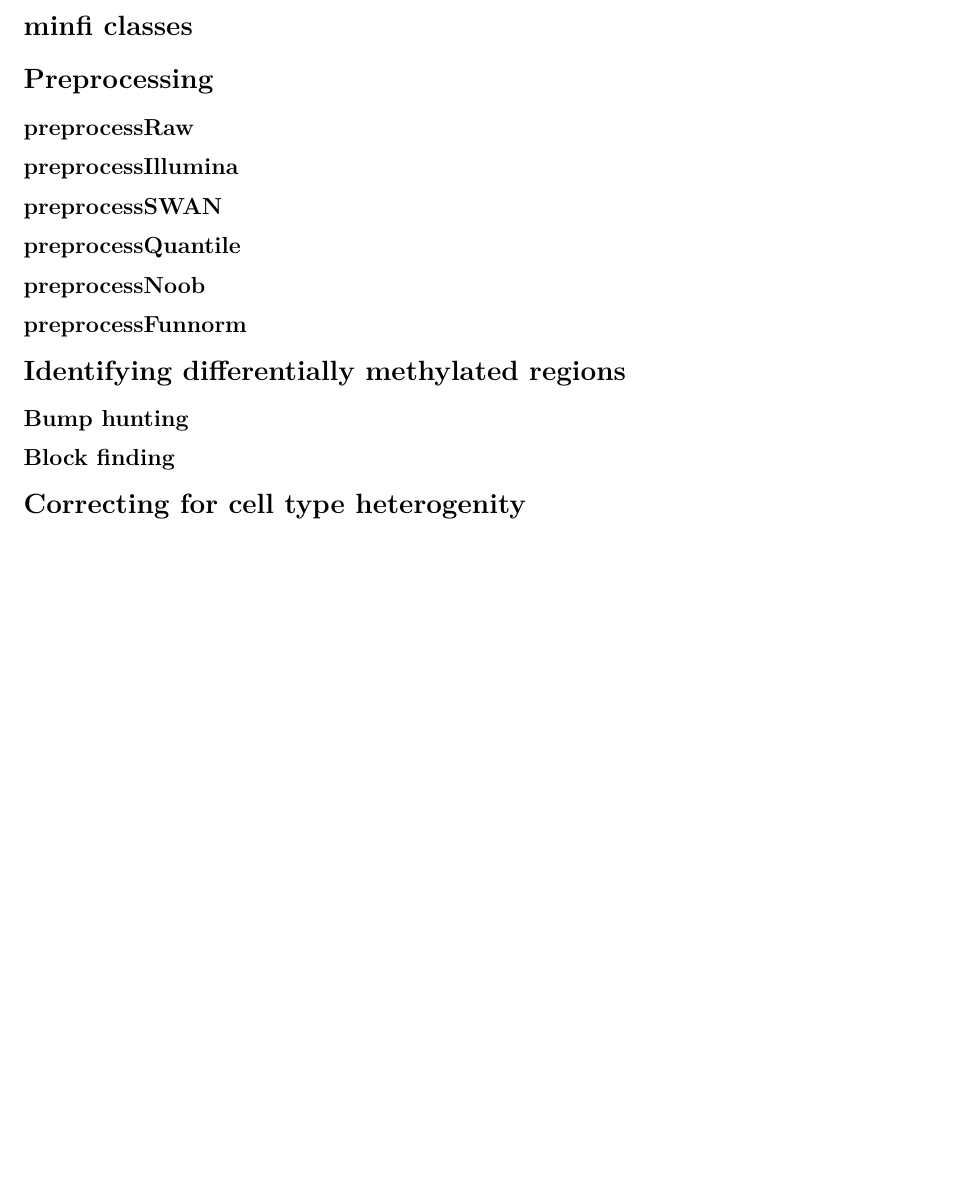
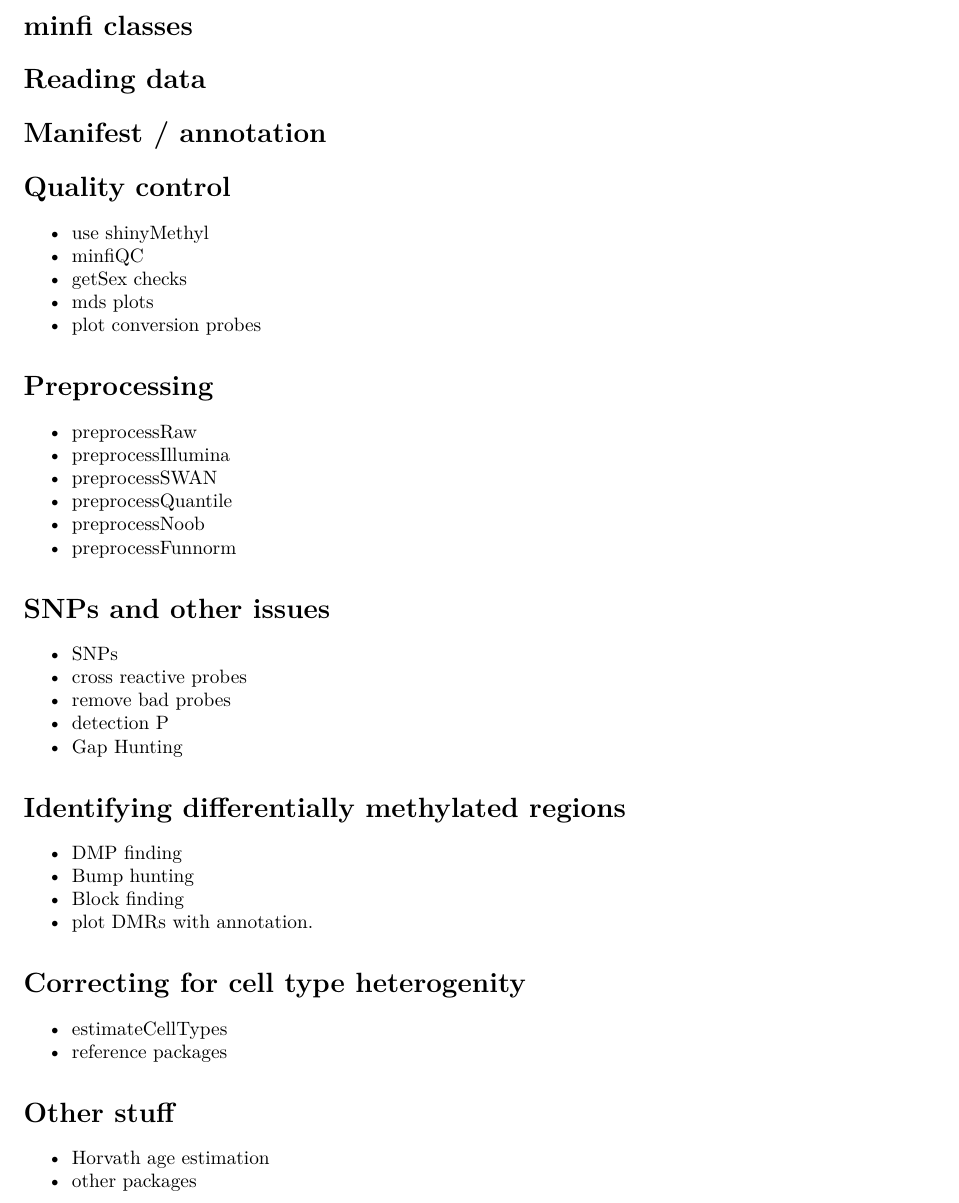
Before and after one commit to hansenlab/minfi, an R Markdown document (vignettes/minfi.Rmd): part of page 2 of 3, cut so that both start at the same text, the shorter picture padded with empty space. Rendered offline with R 4.5, knitr and Pandoc, then LaTeX, with nearby package versions; drawn as R Markdown's standard PDF in place of the format the file asks for.

Commit message:
outline start

```diff
--- a/vignettes/minfi.Rmd
+++ b/vignettes/minfi.Rmd
@@ -39,30 +39,53 @@ The MINFI package contains methods which are described across multiple manuscrip
 
 # minfi classes
 
+# Reading data
+
+# Manifest / annotation
+
+
+
+# Quality control
+
+- use shinyMethyl
+- minfiQC
+- getSex checks
+- mds plots
+- plot conversion probes
+
 # Preprocessing
 
-## preprocessRaw
+- preprocessRaw
+- preprocessIllumina
+- preprocessSWAN
+- preprocessQuantile
+- preprocessNoob
+- preprocessFunnorm
 
-## preprocessIllumina
+# SNPs and other issues
 
-## preprocessSWAN
-
-## preprocessQuantile
-
-## preprocessNoob
-
-## preprocessFunnorm
-
+- SNPs
+- cross reactive probes
+- remove bad probes
+- detection P
+- Gap Hunting
 
 # Identifying differentially methylated regions
 
-## Bump hunting
-
-## Block finding
+- DMP finding
+- Bump hunting
+- Block finding
+- plot DMRs with annotation.
 
 # Correcting for cell type heterogenity
 
+- estimateCellTypes
+- reference packages
 
+# Other stuff
+
+- Horvath age estimation
+- other packages
 
 
 # Sessioninfo
```
